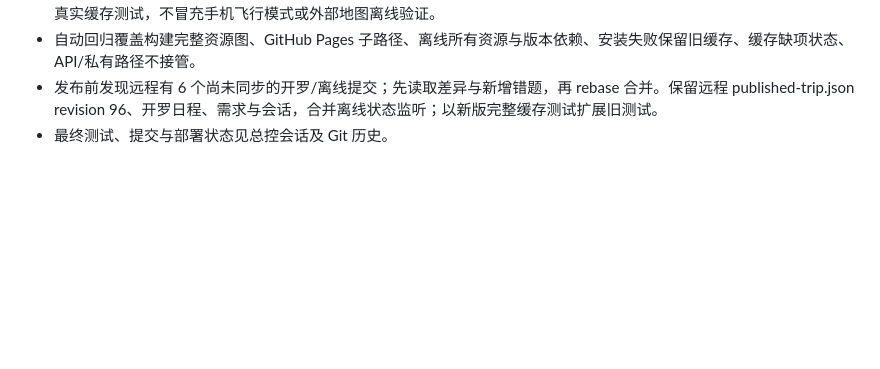
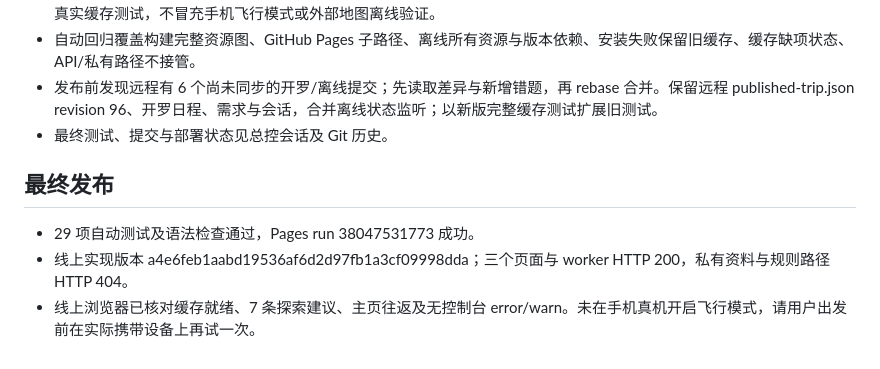
Before and after one commit to Sherlock3rd/Travelagent, a Markdown page: session/requirements/italy-home-offline.md, the part around the change. GitHub-like rendering; blank space fills up the shorter version.

```diff
--- a/session/requirements/italy-home-offline.md
+++ b/session/requirements/italy-home-offline.md
@@ -33,3 +33,9 @@
 - 自动回归覆盖构建完整资源图、GitHub Pages 子路径、离线所有资源与版本依赖、安装失败保留旧缓存、缓存缺项状态、API/私有路径不接管。
 - 发布前发现远程有 6 个尚未同步的开罗/离线提交；先读取差异与新增错题，再 rebase 合并。保留远程 published-trip.json revision 96、开罗日程、需求与会话，合并离线状态监听；以新版完整缓存测试扩展旧测试。
 - 最终测试、提交与部署状态见总控会话及 Git 历史。
+
+## 最终发布
+
+- 29 项自动测试及语法检查通过，Pages run 38047531773 成功。
+- 线上实现版本 a4e6feb1aabd19536af6d2d97fb1a3cf09998dda；三个页面与 worker HTTP 200，私有资料与规则路径 HTTP 404。
+- 线上浏览器已核对缓存就绪、7 条探索建议、主页往返及无控制台 error/warn。未在手机真机开启飞行模式，请用户出发前在实际携带设备上再试一次。
```
Also changed, not shown: session/session.md (+8 -1 lines).
